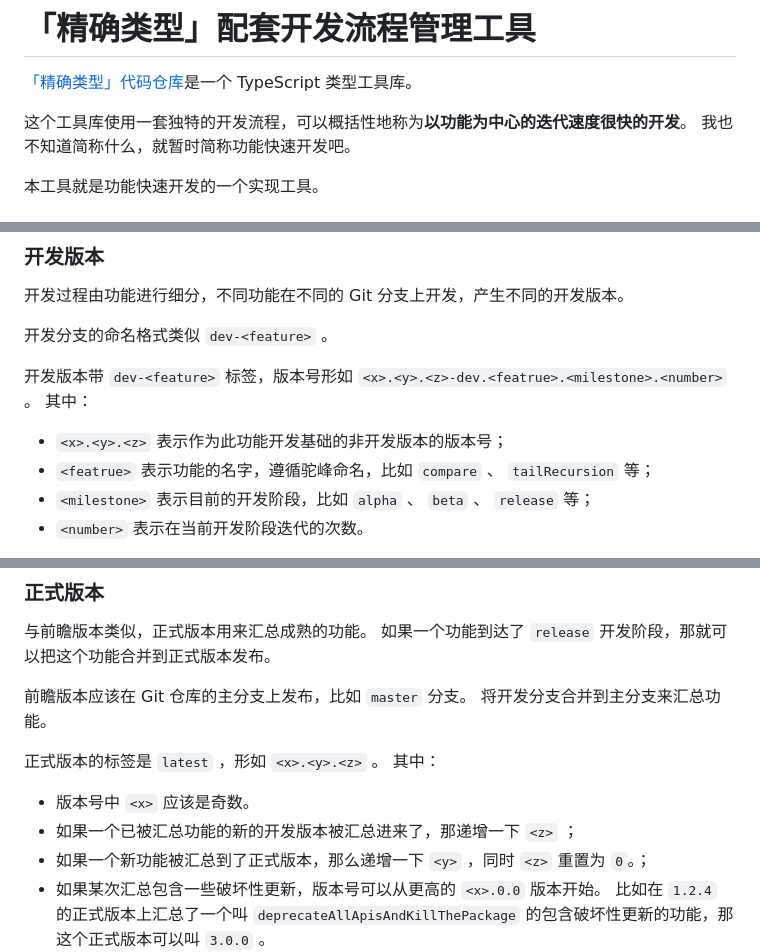
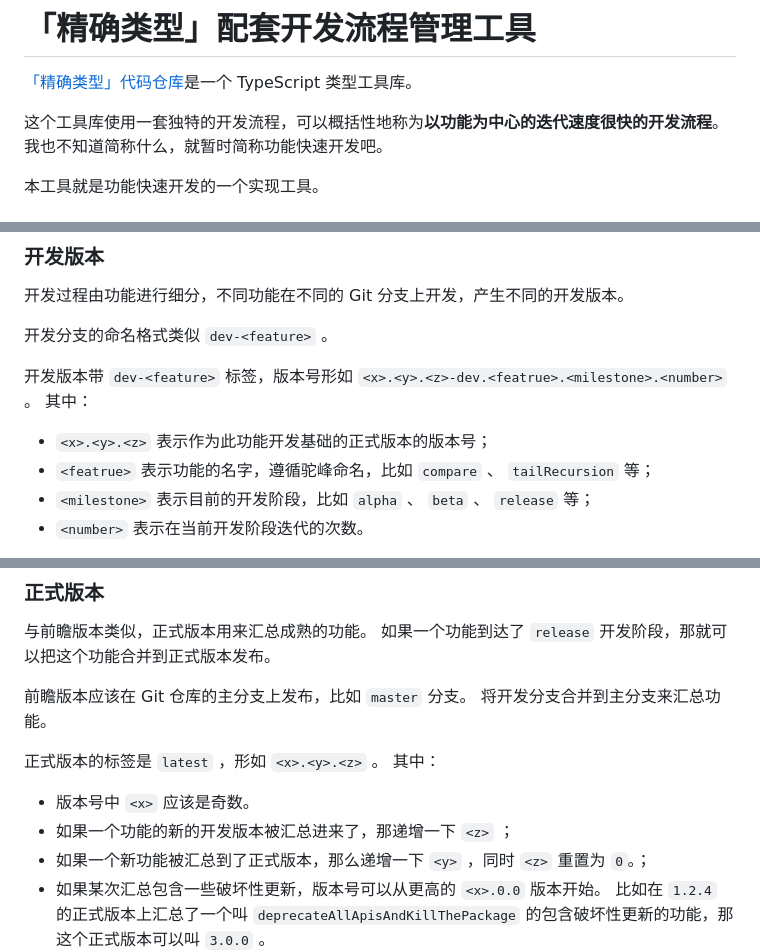
Before and after one commit to accurtype/releaser, a Markdown page: packages/accureleaser/README.md, 3 parts joined by grey strips. Rendered like a GitHub page.

```diff
--- a/packages/accureleaser/README.md
+++ b/packages/accureleaser/README.md
@@ -2,7 +2,7 @@
 
 [「精确类型」代码仓库](https://github.com/accurtype/accurtype)是一个 TypeScript 类型工具库。
 
-这个工具库使用一套独特的开发流程，可以概括性地称为**以功能为中心的迭代速度很快的开发**。
+这个工具库使用一套独特的开发流程，可以概括性地称为**以功能为中心的迭代速度很快的开发流程**。
 我也不知道简称什么，就暂时简称功能快速开发吧。
 
 本工具就是功能快速开发的一个实现工具。
@@ -18,7 +18,7 @@
 开发版本带 `dev-<feature>` 标签，版本号形如 `<x>.<y>.<z>-dev.<featrue>.<milestone>.<number>` 。
 其中：
 
-- `<x>.<y>.<z>` 表示作为此功能开发基础的非开发版本的版本号；
+- `<x>.<y>.<z>` 表示作为此功能开发基础的正式版本的版本号；
 - `<featrue>` 表示功能的名字，遵循驼峰命名，比如 `compare` 、 `tailRecursion` 等；
 - `<milestone>` 表示目前的开发阶段，比如 `alpha` 、 `beta` 、 `release` 等；
 - `<number>` 表示在当前开发阶段迭代的次数。
@@ -65,7 +65,7 @@
 其中：
 
 - 版本号中 `<x>` 应该是奇数。
-- 如果一个已被汇总功能的新的开发版本被汇总进来了，那递增一下 `<z>` ；
+- 如果一个功能的新的开发版本被汇总进来了，那递增一下 `<z>` ；
 - 如果一个新功能被汇总到了正式版本，那么递增一下 `<y>` ，同时 `<z>` 重置为 `0`。；
 - 如果某次汇总包含一些破坏性更新，版本号可以从更高的 `<x>.0.0` 版本开始。
   比如在 `1.2.4` 的正式版本上汇总了一个叫 `deprecateAllApisAndKillThePackage` 的包含破坏性更新的功能，那这个正式版本可以叫 `3.0.0` 。
```
Also changed, not shown: other parts of packages/accureleaser/README.md (+52 -20 lines).
